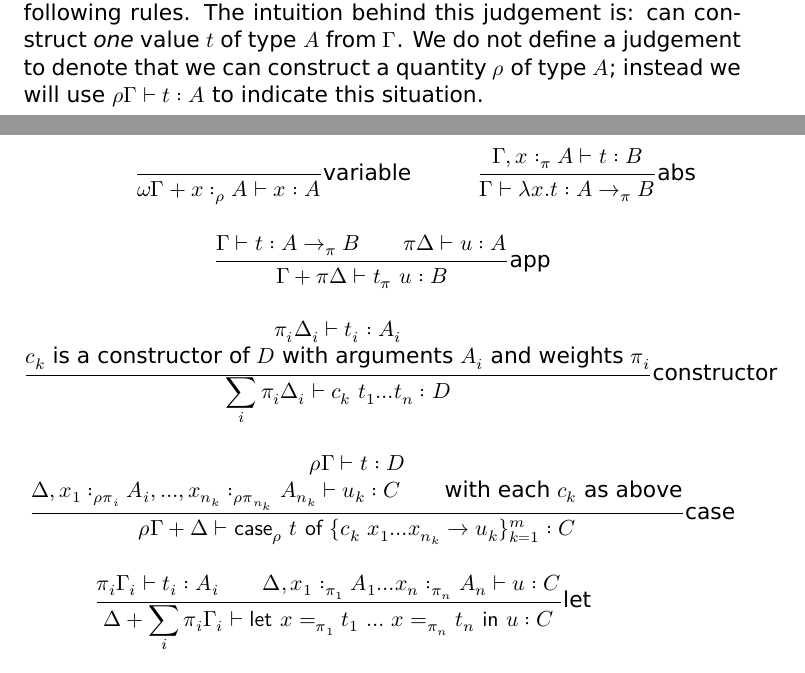
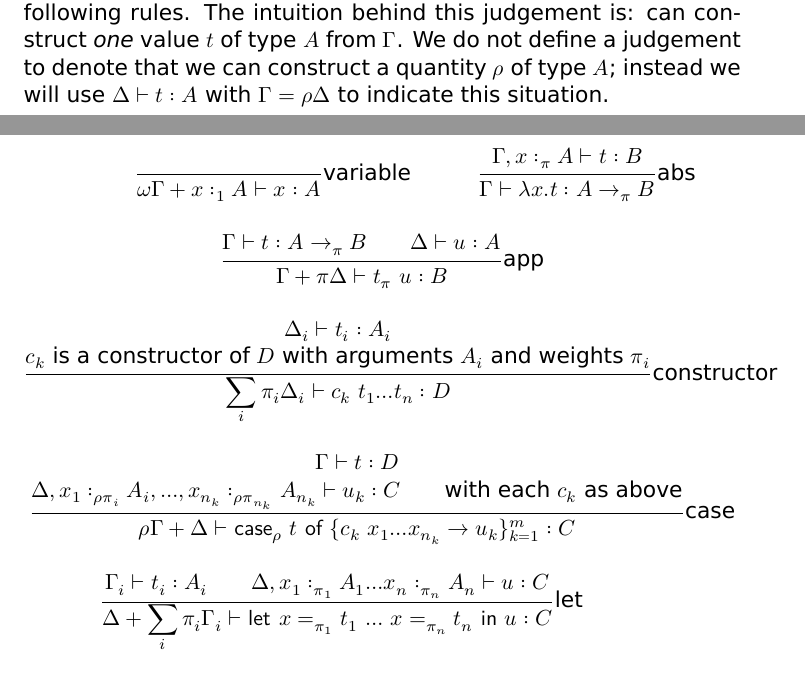
Before and after one commit to tweag/linear-types, a LaTeX paper (FormalSystem.tex): two parts of pages 4 and 5 of 11, joined at a grey line, cut so that both start at the same text. Compiled offline with XeLaTeX.

Commit message:
various fixes and notes

```diff
--- a/FormalSystem.tex
+++ b/FormalSystem.tex
@@ -205,28 +205,28 @@ Contexts can be scaled by a weight:
 We have a typing judgement \(Γ ⊢ t : A\), inductively defined by the
 following rules.  The intuition behind this judgement is: can
 construct \emph{one} value $t$ of type $A$ from $Γ$. We do not define
-a judgement to denote that we can construct a quantity $ρ$
-of type $A$; instead we will use $ρΓ ⊢ t : A$ to indicate this
+a judgement to denote that we can construct a quantity $ρ$ of type
+$A$; instead we will use $Δ ⊢ t : A$ with $Γ = ρΔ$ to indicate this
 situation.
 
 \begin{mathpar}
 
-\inferrule{ }{ωΓ + x :_ρ A ⊢ x : A}\text{variable}
+\inferrule{ }{ωΓ + x :_1 A ⊢ x : A}\text{variable}
 
 \inferrule{Γ, x :_{π} A  ⊢   t : B}
           {Γ ⊢ λx. t  :  A  →_π  B}\text{abs}
 
-\inferrule{Γ ⊢ t :  A →_π B  \\   πΔ ⊢ u : A}
+\inferrule{Γ ⊢ t :  A →_π B  \\   Δ ⊢ u : A}
           {Γ+πΔ ⊢ t_π u  :  B}\text{app}
 
-\inferrule{πᵢΔᵢ ⊢ tᵢ : Aᵢ \\ \text {$c_k$ is a constructor of $D$ with arguments $Aᵢ$ and weights $πᵢ$}}
+\inferrule{Δᵢ ⊢ tᵢ : Aᵢ \\ \text {$c_k$ is a constructor of $D$ with arguments $Aᵢ$ and weights $πᵢ$}}
           {\sum_i πᵢΔᵢ ⊢ c_k  t₁ … t_n :  D}\text{constructor}
 
-\inferrule{ρΓ   ⊢  t  : D  \\ Δ, x₁:_{ρπᵢ} Aᵢ, …, x_{n_k}:_{ρπ_{n_k}} A_{n_k} ⊢ u_k : C \\ \text{with each $c_k$ as above}}
+\inferrule{Γ   ⊢  t  : D  \\ Δ, x₁:_{ρπᵢ} Aᵢ, …, x_{n_k}:_{ρπ_{n_k}} A_{n_k} ⊢ u_k : C \\ \text{with each $c_k$ as above}}
           {ρΓ+Δ ⊢ \case[ρ] t {c_k  x₁ … x_{n_k} → u_k} : C}\text{case}
 
 
-\inferrule{πᵢΓᵢ   ⊢  tᵢ  : Aᵢ  \\ Δ, x₁:_{π₁} A₁ …  x_n:_{π_{n}} A_n ⊢ u : C }
+\inferrule{Γᵢ   ⊢  tᵢ  : Aᵢ  \\ Δ, x₁:_{π₁} A₁ …  x_n:_{π_{n}} A_n ⊢ u : C }
           { Δ+\sum_i πᵢΓᵢ ⊢ \flet x =_{π₁} t₁  …  x =_{π_n} t_n  \fin u : C}\text{let}
 
 
```
Also changed, not shown: 1 other file.
